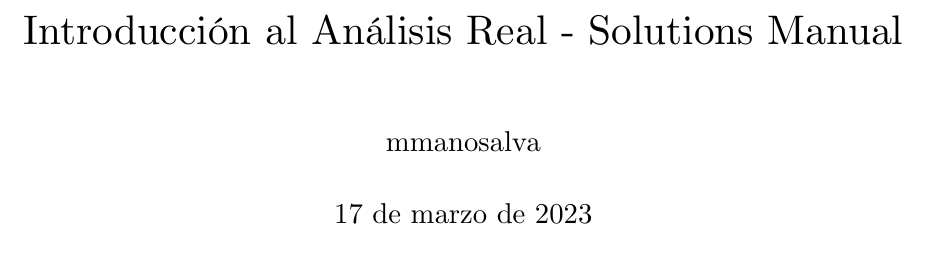
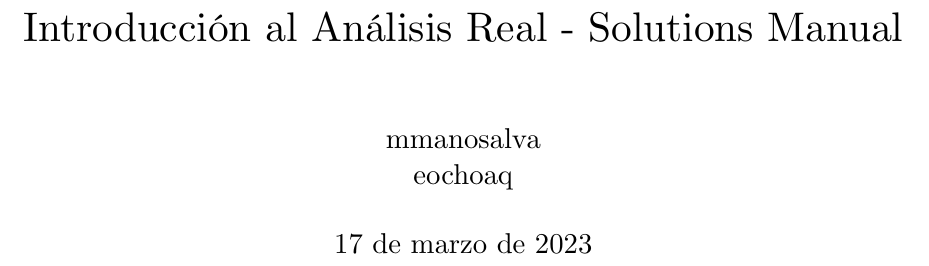
Before and after one commit to solucaoUN/Introduccion-al-analisis-real, a LaTeX document (main.tex): part of page 1 of 10, cut so that both start at the same text. Compiled offline with XeLaTeX.

Commit message:
Update main.tex

```diff
--- a/main.tex
+++ b/main.tex
@@ -47,7 +47,8 @@
 %%%%%%%
 
 \title{Introducción al Análisis Real - Solutions Manual}
-\author{mmanosalva}
+\author{mmanosalva\\
+eochoaq}
 \date{\today}
 
 
```
